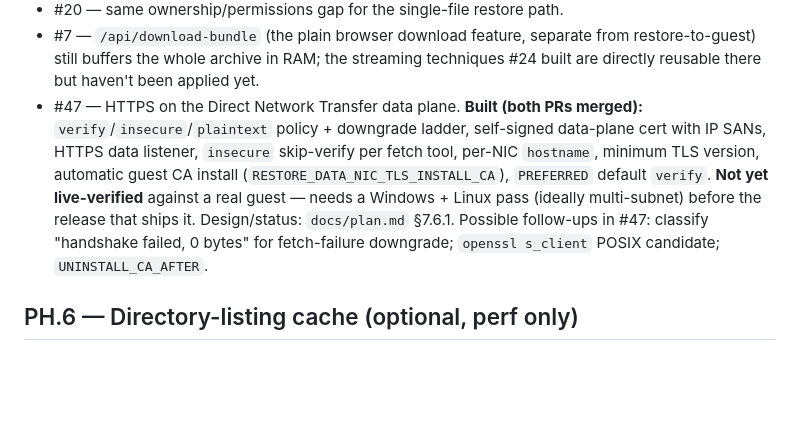
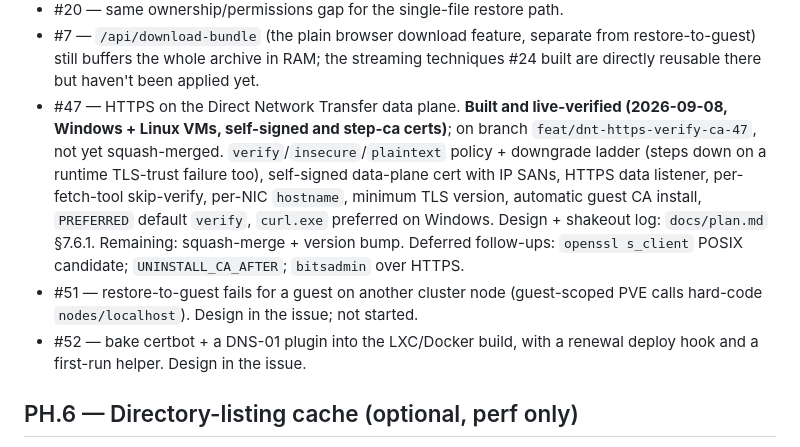
Before and after one commit to treycentric/pve-flr-portal, a Markdown page: TODO.md, the part around the change. Rendered like a GitHub page; blank space fills up the shorter version.

```diff
--- a/TODO.md
+++ b/TODO.md
@@ -43,17 +43,22 @@ commit.
   separate from restore-to-guest) still buffers the whole archive in
   RAM; the streaming techniques #24 built are directly reusable there
   but haven't been applied yet.
-- #47 — HTTPS on the Direct Network Transfer data plane. **Built
-  (both PRs merged):** `verify`/`insecure`/`plaintext` policy +
-  downgrade ladder, self-signed data-plane cert with IP SANs, HTTPS data
-  listener, `insecure` skip-verify per fetch tool, per-NIC `hostname`,
-  minimum TLS version, automatic guest CA install
-  (`RESTORE_DATA_NIC_TLS_INSTALL_CA`), `PREFERRED` default `verify`.
-  **Not yet live-verified** against a real guest — needs a Windows +
-  Linux pass (ideally multi-subnet) before the release that ships it.
-  Design/status: `docs/plan.md` §7.6.1. Possible follow-ups in #47:
-  classify "handshake failed, 0 bytes" for fetch-failure downgrade;
-  `openssl s_client` POSIX candidate; `UNINSTALL_CA_AFTER`.
+- #47 — HTTPS on the Direct Network Transfer data plane. **Built and
+  live-verified (2026-09-08, Windows + Linux VMs, self-signed and
+  step-ca certs)**; on branch `feat/dnt-https-verify-ca-47`, not yet
+  squash-merged. `verify`/`insecure`/`plaintext` policy + downgrade
+  ladder (steps down on a runtime TLS-trust failure too), self-signed
+  data-plane cert with IP SANs, HTTPS data listener, per-fetch-tool
+  skip-verify, per-NIC `hostname`, minimum TLS version, automatic guest
+  CA install, `PREFERRED` default `verify`, `curl.exe` preferred on
+  Windows. Design + shakeout log: `docs/plan.md` §7.6.1. Remaining:
+  squash-merge + version bump. Deferred follow-ups: `openssl s_client`
+  POSIX candidate; `UNINSTALL_CA_AFTER`; `bitsadmin` over HTTPS.
+- #51 — restore-to-guest fails for a guest on another cluster node
+  (guest-scoped PVE calls hard-code `nodes/localhost`). Design in the
+  issue; not started.
+- #52 — bake certbot + a DNS-01 plugin into the LXC/Docker build, with a
+  renewal deploy hook and a first-run helper. Design in the issue.
 
 ## PH.6 — Directory-listing cache (optional, perf only)
 
```
Also changed, not shown: docs/plan.md (+52 -23 lines).
